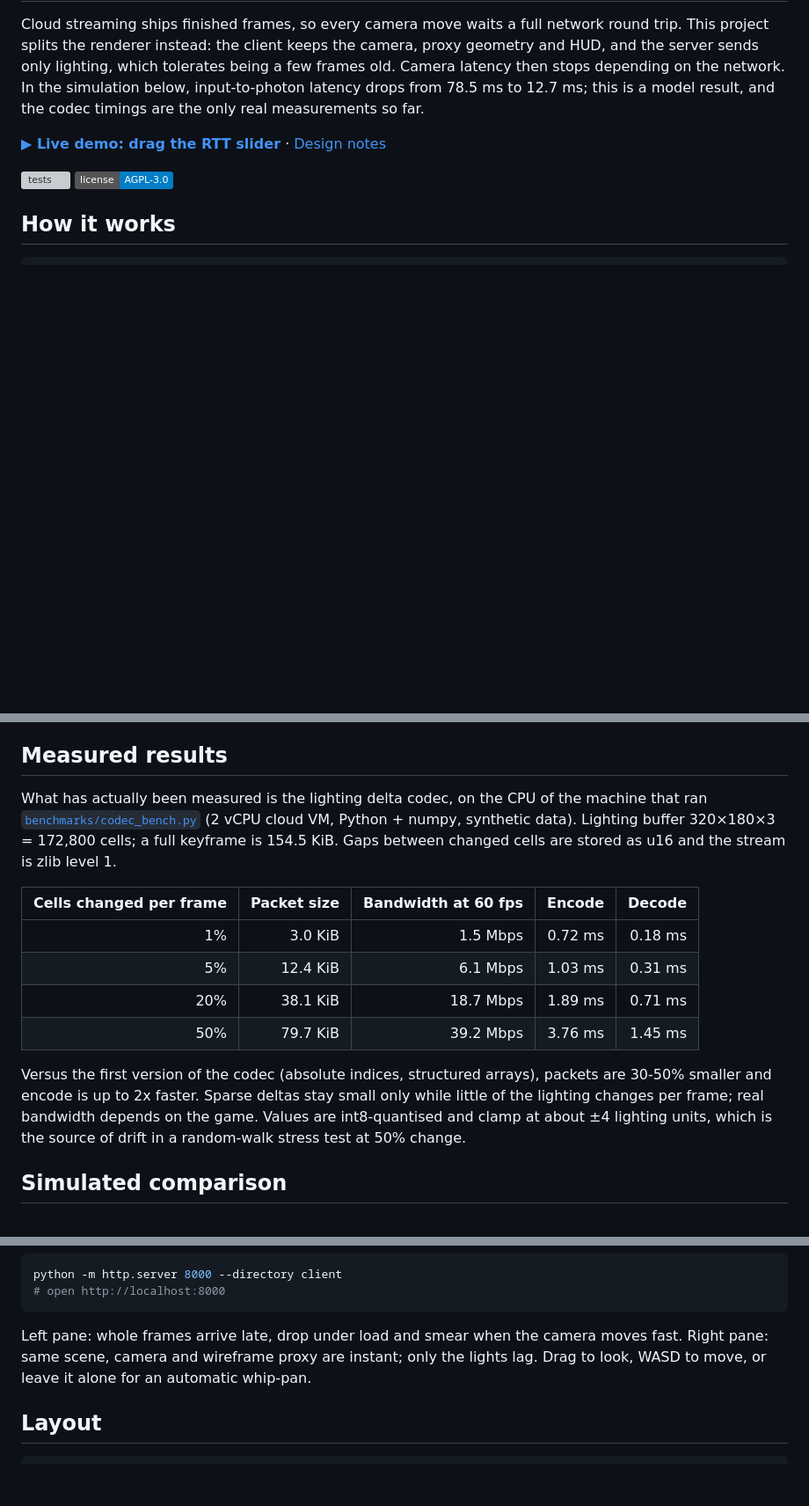
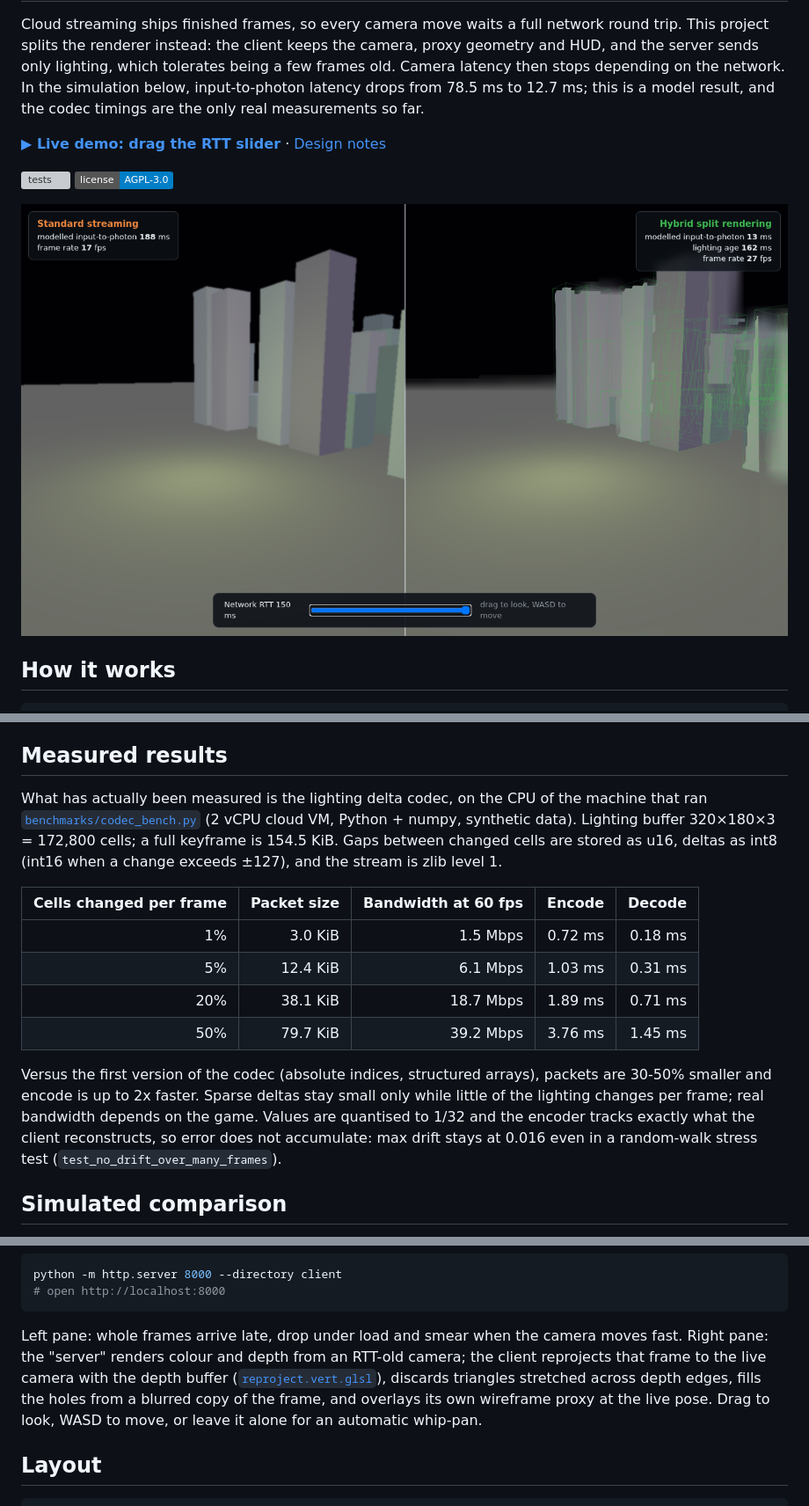
Before and after one commit to shyamal5912/cloud-split-render, a Markdown page: README.md, 3 parts joined by grey strips. Shown at 88% size. Rendered like a GitHub page; pictures changed too: docs/demo.png (added); badges without logos; blank space fills up the shorter version; grey boxes are pictures that could not be loaded.

Commit message:
Codec: exact delta tracking (no clamp drift); demo: depth-based reprojection with disocclusion fill

````diff
--- a/README.md
+++ b/README.md
@@ -6,6 +6,8 @@ Cloud streaming ships finished frames, so every camera move waits a full network
 
 [![tests](https://github.com/shyamal5912/cloud-split-render/actions/workflows/ci.yml/badge.svg)](https://github.com/shyamal5912/cloud-split-render/actions/workflows/ci.yml)
 [![license](https://img.shields.io/badge/license-AGPL--3.0-blue)](LICENSE)
+
+![Split-screen demo at 150 ms RTT](docs/demo.png)
 
 ## How it works
 
@@ -31,7 +33,7 @@ Stages are assigned by a small partitioner ([`server/python/partitioner.py`](ser
 
 ## Measured results
 
-What has actually been measured is the lighting delta codec, on the CPU of the machine that ran [`benchmarks/codec_bench.py`](benchmarks/codec_bench.py) (2 vCPU cloud VM, Python + numpy, synthetic data). Lighting buffer 320×180×3 = 172,800 cells; a full keyframe is 154.5 KiB. Gaps between changed cells are stored as u16 and the stream is zlib level 1.
+What has actually been measured is the lighting delta codec, on the CPU of the machine that ran [`benchmarks/codec_bench.py`](benchmarks/codec_bench.py) (2 vCPU cloud VM, Python + numpy, synthetic data). Lighting buffer 320×180×3 = 172,800 cells; a full keyframe is 154.5 KiB. Gaps between changed cells are stored as u16, deltas as int8 (int16 when a change exceeds ±127), and the stream is zlib level 1.
 
 | Cells changed per frame | Packet size | Bandwidth at 60 fps | Encode | Decode |
 |---:|---:|---:|---:|---:|
@@ -40,7 +42,7 @@ What has actually been measured is the lighting delta codec, on the CPU of the m
 | 20% | 38.1 KiB | 18.7 Mbps | 1.89 ms | 0.71 ms |
 | 50% | 79.7 KiB | 39.2 Mbps | 3.76 ms | 1.45 ms |
 
-Versus the first version of the codec (absolute indices, structured arrays), packets are 30-50% smaller and encode is up to 2x faster. Sparse deltas stay small only while little of the lighting changes per frame; real bandwidth depends on the game. Values are int8-quantised and clamp at about ±4 lighting units, which is the source of drift in a random-walk stress test at 50% change.
+Versus the first version of the codec (absolute indices, structured arrays), packets are 30-50% smaller and encode is up to 2x faster. Sparse deltas stay small only while little of the lighting changes per frame; real bandwidth depends on the game. Values are quantised to 1/32 and the encoder tracks exactly what the client reconstructs, so error does not accumulate: max drift stays at 0.016 even in a random-walk stress test (`test_no_drift_over_many_frames`).
 
 ## Simulated comparison
 
@@ -85,7 +87,7 @@ python -m http.server 8000 --directory client
 # open http://localhost:8000
 ```
 
-Left pane: whole frames arrive late, drop under load and smear when the camera moves fast. Right pane: same scene, camera and wireframe proxy are instant; only the lights lag. Drag to look, WASD to move, or leave it alone for an automatic whip-pan.
+Left pane: whole frames arrive late, drop under load and smear when the camera moves fast. Right pane: the "server" renders colour and depth from an RTT-old camera; the client reprojects that frame to the live camera with the depth buffer ([`reproject.vert.glsl`](client/shaders/reproject.vert.glsl)), discards triangles stretched across depth edges, fills the holes from a blurred copy of the frame, and overlays its own wireframe proxy at the live pose. Drag to look, WASD to move, or leave it alone for an automatic whip-pan.
 
 ## Layout
 
````
Also changed, not shown: docs/architecture.md (+1 -1 lines), 6 other files.
